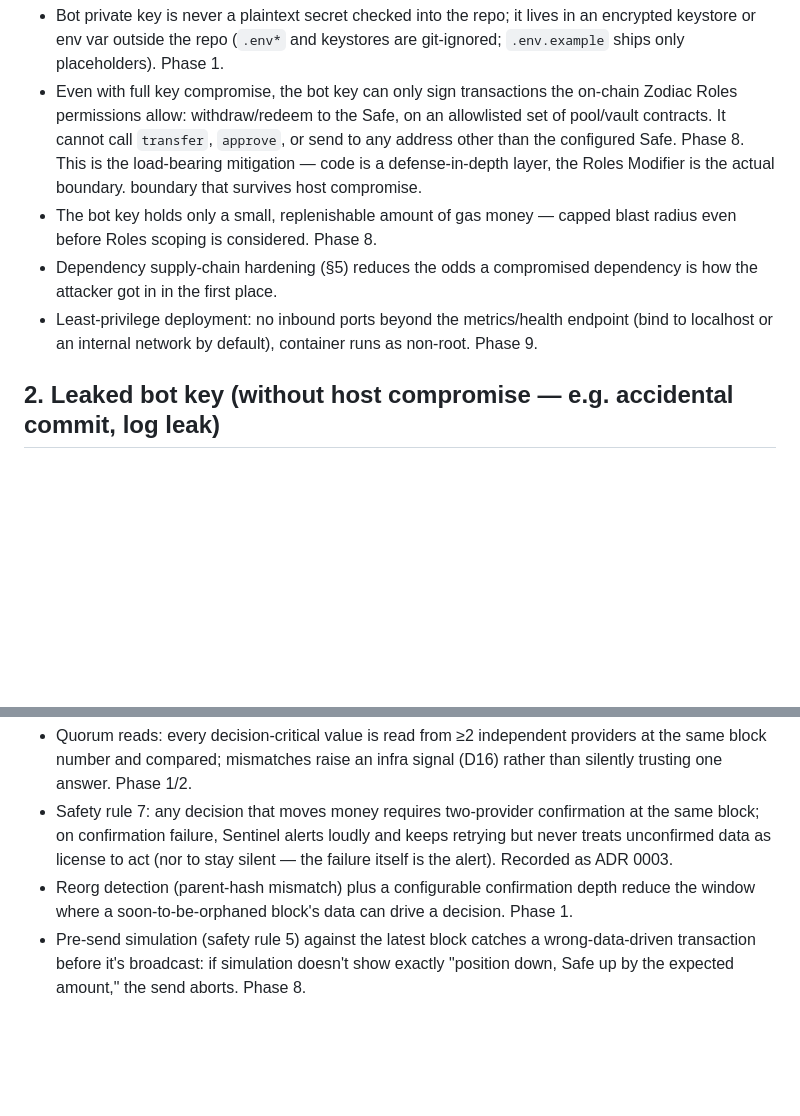
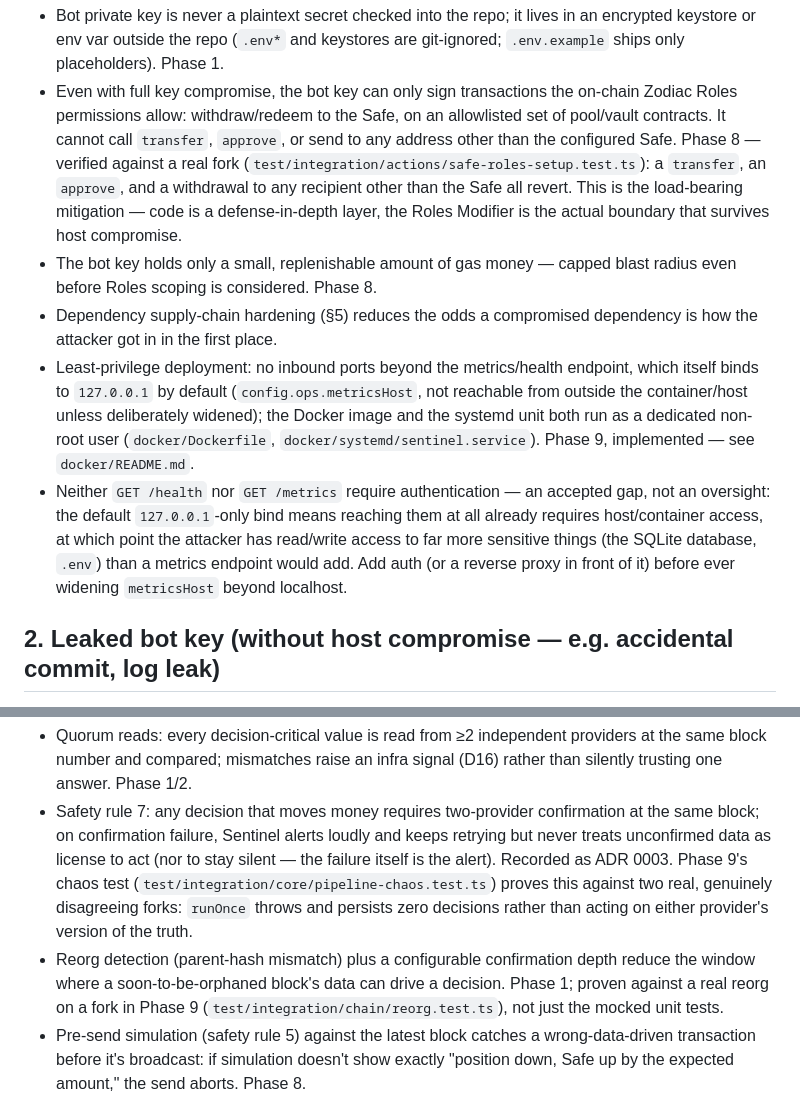
Before and after one commit to Henry-Harr/snow-signal, a Markdown page: docs/THREAT_MODEL.md, 2 parts joined by grey strips. Drawn GitHub-style; blank space fills up the shorter version.

```diff
--- a/docs/THREAT_MODEL.md
+++ b/docs/THREAT_MODEL.md
@@ -25,16 +27,27 @@ private key/keystore → attacker can drain the bot key's gas balance, spoof ale
 - Even with full key compromise, the bot key can only sign transactions the on-chain
   Zodiac Roles permissions allow: withdraw/redeem to the Safe, on an allowlisted set of
   pool/vault contracts. It cannot call `transfer`, `approve`, or send to any address
-  other than the configured Safe. Phase 8. This is the load-bearing mitigation — code
-  is a defense-in-depth layer, the Roles Modifier is the actual boundary.
-  boundary that survives host compromise.
+  other than the configured Safe. Phase 8 — verified against a real fork
+  (`test/integration/actions/safe-roles-setup.test.ts`): a `transfer`, an `approve`,
+  and a withdrawal to any recipient other than the Safe all revert. This is the
+  load-bearing mitigation — code is a defense-in-depth layer, the Roles Modifier is
+  the actual boundary that survives host compromise.
 - The bot key holds only a small, replenishable amount of gas money — capped
   blast radius even before Roles scoping is considered. Phase 8.
 - Dependency supply-chain hardening (§5) reduces the odds a compromised dependency is
   how the attacker got in in the first place.
-- Least-privilege deployment: no inbound ports beyond the metrics/health endpoint
-  (bind to localhost or an internal network by default), container runs as non-root.
-  Phase 9.
+- Least-privilege deployment: no inbound ports beyond the metrics/health endpoint,
+  which itself binds to `127.0.0.1` by default (`config.ops.metricsHost`, not
+  reachable from outside the container/host unless deliberately widened); the Docker
+  image and the systemd unit both run as a dedicated non-root user
+  (`docker/Dockerfile`, `docker/systemd/sentinel.service`). Phase 9, implemented —
+  see `docker/README.md`.
+- Neither `GET /health` nor `GET /metrics` require authentication — an accepted
+  gap, not an oversight: the default `127.0.0.1`-only bind means reaching them at all
+  already requires host/container access, at which point the attacker has
+  read/write access to far more sensitive things (the SQLite database, `.env`)
+  than a metrics endpoint would add. Add auth (or a reverse proxy in front of it)
+  before ever widening `metricsHost` beyond localhost.
 
 ## 2. Leaked bot key (without host compromise — e.g. accidental commit, log leak)
 
@@ -68,9 +86,14 @@ or trigger a false withdrawal.
 - Safety rule 7: any decision that moves money requires two-provider confirmation at
   the same block; on confirmation failure, Sentinel alerts loudly and keeps retrying
   but never treats unconfirmed data as license to act (nor to stay silent — the failure
-  itself is the alert). Recorded as ADR 0003.
+  itself is the alert). Recorded as ADR 0003. Phase 9's chaos test
+  (`test/integration/core/pipeline-chaos.test.ts`) proves this against two real,
+  genuinely disagreeing forks: `runOnce` throws and persists zero decisions rather
+  than acting on either provider's version of the truth.
 - Reorg detection (parent-hash mismatch) plus a configurable confirmation depth reduce
-  the window where a soon-to-be-orphaned block's data can drive a decision. Phase 1.
+  the window where a soon-to-be-orphaned block's data can drive a decision. Phase 1;
+  proven against a real reorg on a fork in Phase 9
+  (`test/integration/chain/reorg.test.ts`), not just the mocked unit tests.
 - Pre-send simulation (safety rule 5) against the latest block catches a wrong-data-driven
   transaction before it's broadcast: if simulation doesn't show exactly "position down,
   Safe up by the expected amount," the send aborts. Phase 8.
```
Also changed, not shown: other parts of docs/THREAT_MODEL.md (+54 -13 lines), docs/PROGRESS.md (+15 -0 lines).
